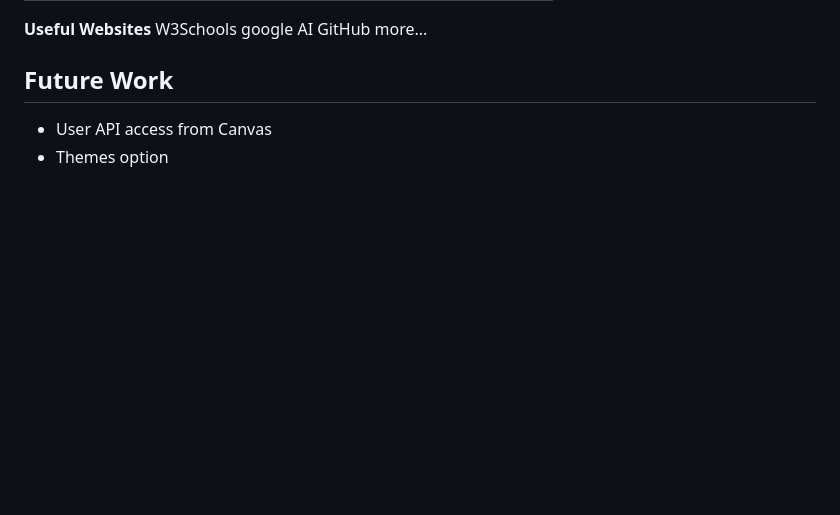
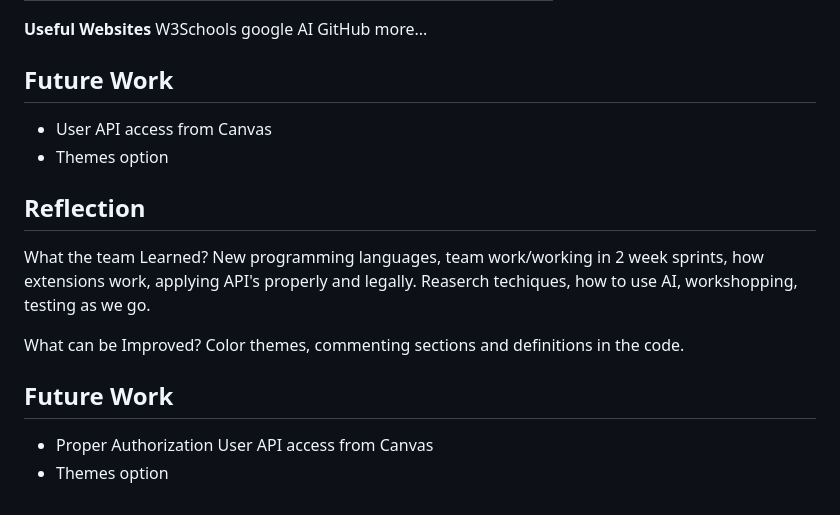
Before and after one commit to GhostyBroski/What-am-I-Due-ing, a Markdown page: README.md, the part around the change. Rendered like a GitHub page; blank space fills up the shorter version.

Commit message:
Add reflection section to README
Added reflection section detailing team learnings and improvements.

```diff
--- a/README.md
+++ b/README.md
@@ -97,3 +97,14 @@ more...
 ## Future Work
 - User API access from Canvas
 - Themes option
+
+## Reflection
+What the team Learned?
+New programming languages, team work/working in 2 week sprints, how extensions work, applying API's properly and legally. Reaserch techiques, how to use AI, workshopping, testing as we go.
+
+What can be Improved?
+Color themes, commenting sections and definitions in the code.
+
+## Future Work
+- Proper Authorization User API access from Canvas
+- Themes option
```
